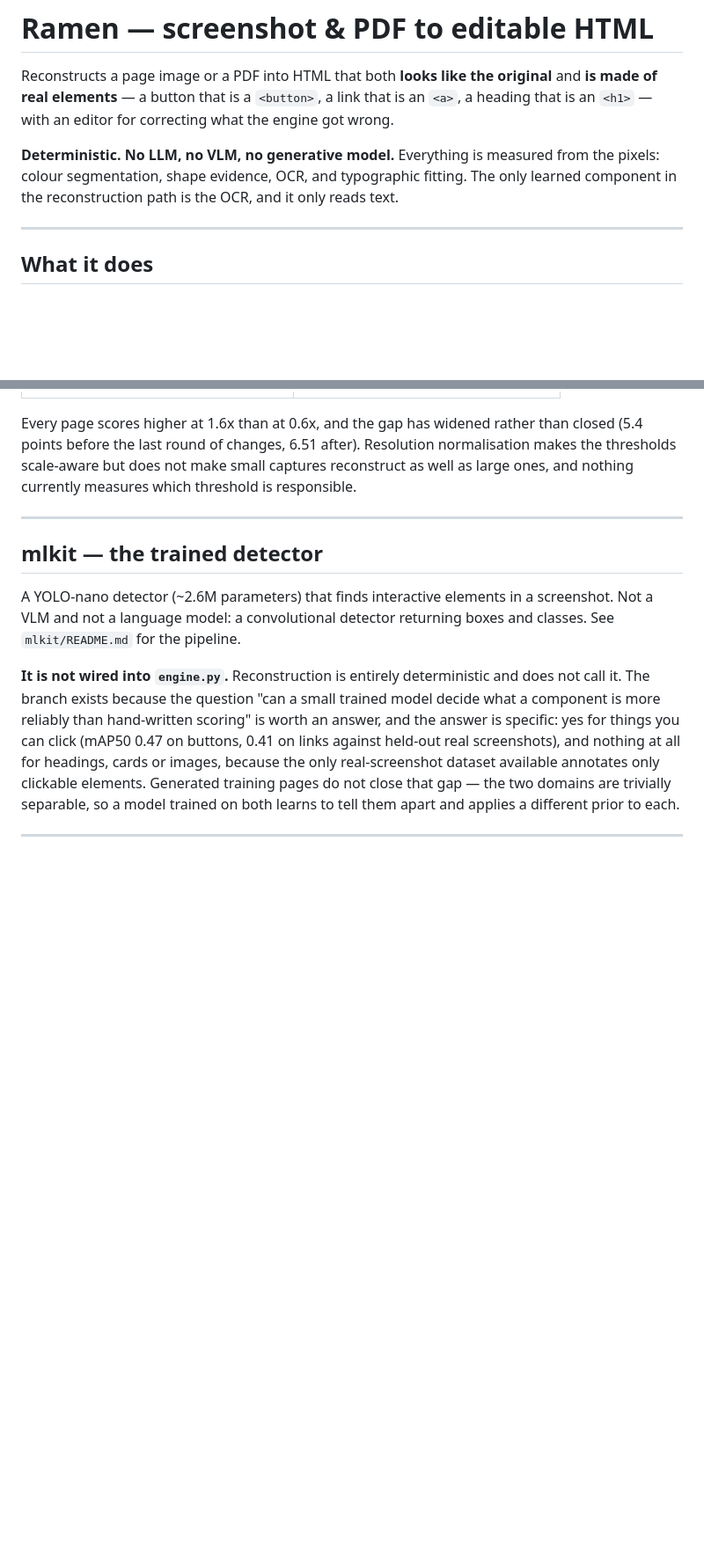
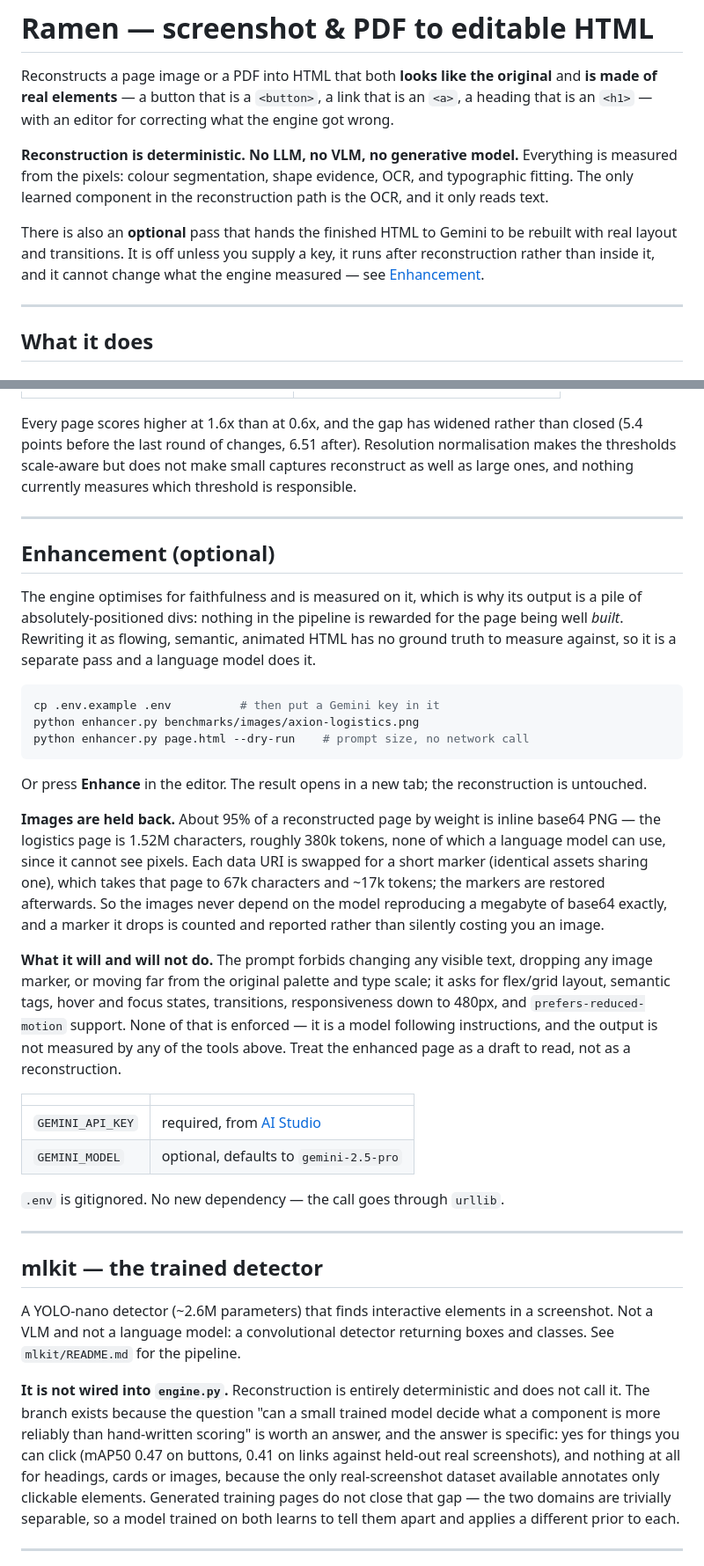
Before and after one commit to manohar-munna/Ramen, a Markdown page: README.md, 2 parts joined by grey strips. Shown at 88% size. Drawn GitHub-style; blank space fills up the shorter version.

Commit message:
Document the enhancement pass and keep the determinism claim honest
The headline claim is now scoped to reconstruction, which is what it was ever
true of, with a pointer to the optional pass that is explicitly not deterministic
and explicitly not measured by any of the tools in this repo. Records that the
enhanced page is a draft to read rather than a reconstruction, since nothing
verifies the model followed its instructions.

Co-Authored-By: Claude Opus 5 <noreply@anthropic.com>

````diff
--- a/README.md
+++ b/README.md
@@ -4,9 +4,15 @@ Reconstructs a page image or a PDF into HTML that both **looks like the original
 **is made of real elements** — a button that is a `<button>`, a link that is an `<a>`, a
 heading that is an `<h1>` — with an editor for correcting what the engine got wrong.
 
-**Deterministic. No LLM, no VLM, no generative model.** Everything is measured from the
-pixels: colour segmentation, shape evidence, OCR, and typographic fitting. The only
-learned component in the reconstruction path is the OCR, and it only reads text.
+**Reconstruction is deterministic. No LLM, no VLM, no generative model.** Everything is
+measured from the pixels: colour segmentation, shape evidence, OCR, and typographic
+fitting. The only learned component in the reconstruction path is the OCR, and it only
+reads text.
+
+There is also an **optional** pass that hands the finished HTML to Gemini to be rebuilt
+with real layout and transitions. It is off unless you supply a key, it runs after
+reconstruction rather than inside it, and it cannot change what the engine measured — see
+[Enhancement](#enhancement-optional).
 
 ---
 
@@ -148,6 +155,46 @@ responsible.
 
 ---
 
+## Enhancement (optional)
+
+The engine optimises for faithfulness and is measured on it, which is why its output is a
+pile of absolutely-positioned divs: nothing in the pipeline is rewarded for the page being
+well *built*. Rewriting it as flowing, semantic, animated HTML has no ground truth to
+measure against, so it is a separate pass and a language model does it.
+
+```bash
+cp .env.example .env          # then put a Gemini key in it
+python enhancer.py benchmarks/images/axion-logistics.png
+python enhancer.py page.html --dry-run    # prompt size, no network call
+```
+
+Or press **Enhance** in the editor. The result opens in a new tab; the reconstruction is
+untouched.
+
+**Images are held back.** About 95% of a reconstructed page by weight is inline base64
+PNG — the logistics page is 1.52M characters, roughly 380k tokens, none of which a
+language model can use, since it cannot see pixels. Each data URI is swapped for a short
+marker (identical assets sharing one), which takes that page to 67k characters and ~17k
+tokens; the markers are restored afterwards. So the images never depend on the model
+reproducing a megabyte of base64 exactly, and a marker it drops is counted and reported
+rather than silently costing you an image.
+
+**What it will and will not do.** The prompt forbids changing any visible text, dropping
+any image marker, or moving far from the original palette and type scale; it asks for
+flex/grid layout, semantic tags, hover and focus states, transitions, responsiveness down
+to 480px, and `prefers-reduced-motion` support. None of that is enforced — it is a model
+following instructions, and the output is not measured by any of the tools above. Treat
+the enhanced page as a draft to read, not as a reconstruction.
+
+| | |
+|---|---|
+| `GEMINI_API_KEY` | required, from [AI Studio](https://aistudio.google.com/apikey) |
+| `GEMINI_MODEL` | optional, defaults to `gemini-2.5-pro` |
+
+`.env` is gitignored. No new dependency — the call goes through `urllib`.
+
+---
+
 ## mlkit — the trained detector
 
 A YOLO-nano detector (~2.6M parameters) that finds interactive elements in a screenshot.
````
Also changed, not shown: other parts of README.md (+1 -0 lines).
